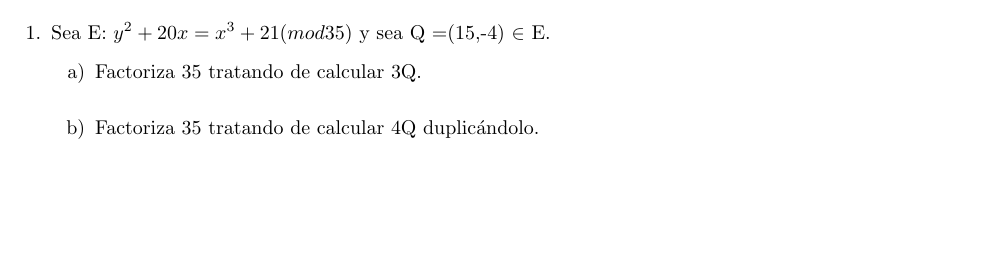
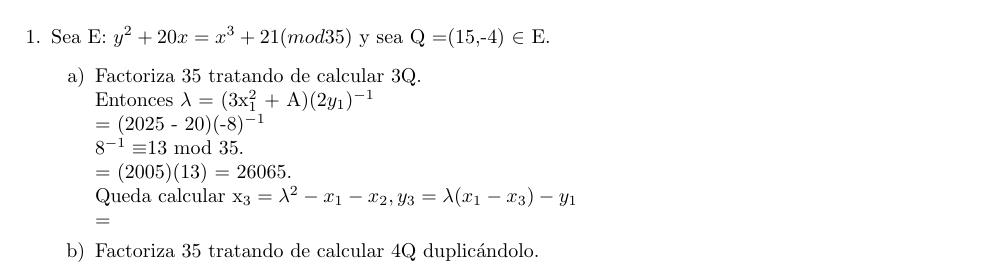
Before and after one commit to DiegoRosado9615/CurvasElipticas, a LaTeX document (t3.tex): part of page 1 of 3, cut so that both start at the same text, the shorter picture padded with empty space. Compiled offline with pdfLaTeX.

Commit message:
haciendo la 1

```diff
--- a/t3.tex
+++ b/t3.tex
@@ -13,7 +13,12 @@
 \item Sea E: $y^{2}+20x= x^{3}+21(mod 35)$ y sea Q =(15,-4) $\in$ E.
 \begin{itemize}
 \item[a)] Factoriza 35 tratando de calcular 3Q.
-\\
+\\Entonces $\lambda$ = (3x$_{1}^{2}$ + A)($2y_{1})^{-1}$
+\\$~~~~~~~~~~~~~~~~~$= (2025 - 20)(-8$)^{-1}$
+\\8$^{-1} \equiv $13 mod 35.
+\\$~~~~~~~~~~~~~~~~~$= (2005)(13) =  26065.
+\\Queda calcular x$_{3} = \lambda ^{2} - x_{1}- x_{2}, y_{3}= \lambda(x_{1}-x_{3})-y_{1}$
+\\$~~~~~~~~~~~~~~~~~~~~~~~~~~$=
 \item[b)] Factoriza 35 tratando de calcular 4Q duplicándolo.
 \item[c)] Calcula 3Q y 4Q sobre E (mod 5) y sobre E (mod 7) explica por que el factor 5 se obtiene calculando 3Q y por que el factor 7 se obtiene calculando 4Q.
 
```
Also changed, not shown: t3.pdf, 3 other files.
